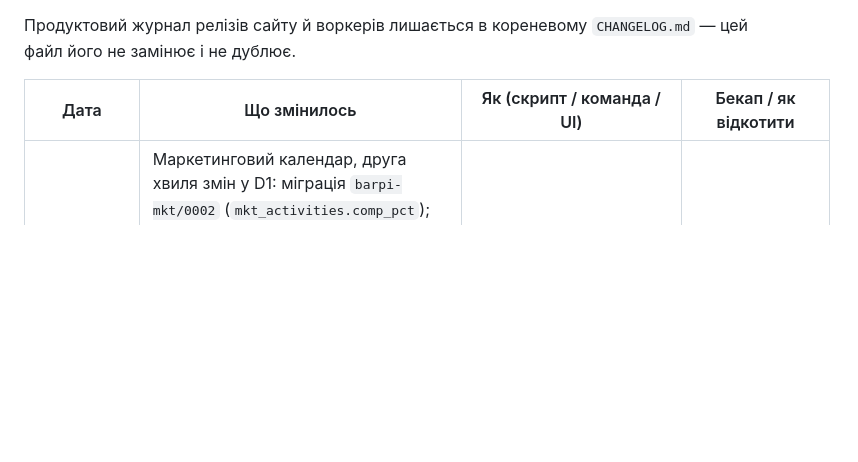
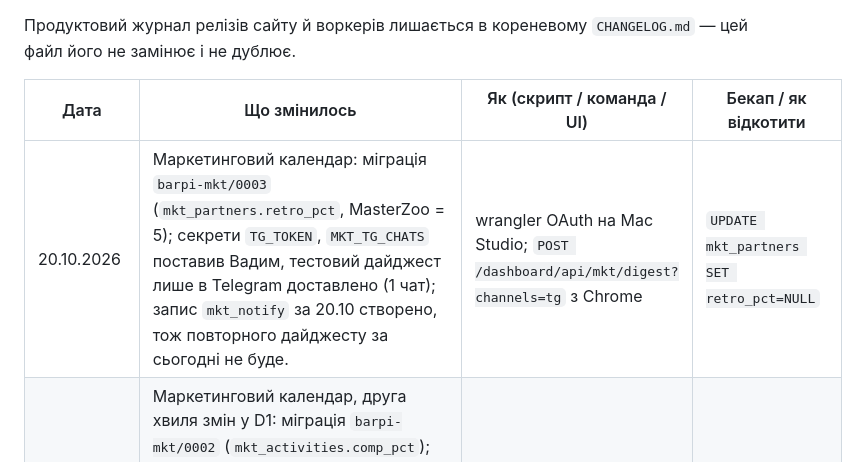
Before and after one commit to dreamcarua/barpi-brand-book, a Markdown page: docs/changelog.md, the part around the change. Drawn GitHub-style; blank space fills up the shorter version.

```diff
--- a/docs/changelog.md
+++ b/docs/changelog.md
@@ -6,6 +6,7 @@
 
 | Дата | Що змінилось | Як (скрипт / команда / UI) | Бекап / як відкотити |
 |---|---|---|---|
+| 20.10.2026 | Маркетинговий календар: міграція `barpi-mkt/0003` (`mkt_partners.retro_pct`, MasterZoo = 5); секрети `TG_TOKEN`, `MKT_TG_CHATS` поставив Вадим, тестовий дайджест лише в Telegram доставлено (1 чат); запис `mkt_notify` за 20.10 створено, тож повторного дайджесту за сьогодні не буде. | wrangler OAuth на Mac Studio; `POST /dashboard/api/mkt/digest?channels=tg` з Chrome | `UPDATE mkt_partners SET retro_pct=NULL` |
 | 20.10.2026 | Маркетинговий календар, друга хвиля змін у D1: міграція `barpi-mkt/0002` (`mkt_activities.comp_pct`); умови 30 акцій зі специфікацій промо на Drive (`supplier_discount_pct`, `comp_pct`, `discount_pct`, `mechanic`, позначка в коментарі); дати #31 → 25.05, #68 → 30.08, #86 → старт 19.10; #88 → хвиля 09–22.11 + дві нові активності (06–08.11, 27–29.11, `source='import-spec'`); 4 акції дрібного опту: `supplier_discount_pct = discount_pct`. Тестові активності #92–#95 видалено (м'яко, `deleted=1`), тестова `ad_events` `mkt-95` має статус `cancelled`, розрахунок #1 позначено `cancelled`. Перерахунок аналізу всіх акцій. | wrangler OAuth на Mac Studio, Cloudflare MCP (D1), API воркера з Chrome Вадима | `UPDATE mkt_activities SET … ` за знімком D1 Time Travel до 20.10.2026 12:30 UTC; нові рядки: `DELETE FROM mkt_activities WHERE source='import-spec'` |
 | 20.10.2026 | Маркетинговий календар у проді: D1 `barpi-bible` — таблиці `mkt_*` + довідник 21 партнера (міграція `barpi-mkt/migrations/0001`), ще 4 партнери і 88 активностей 2026 р. з `Barpi_Marketing_Calendar_2026.xlsx` (`source='import-xlsx-2026'`; 52 рядки UGC/амбасадорів не імпортовано; телефони, адреси, ПІБ з коментарів вирізано; 5 рядків з підозрілими датами позначені в коментарі «уточнити»), активність HRUM10 з `ad_events` привʼязана (`ad_event_id='promo-2026-10-hrum10'`). Воркер `barpi-mkt` (маршрути `brand.barpi.ua/dashboard/api/mkt/*`, `/mkt-ics/*`, cron щогодини), секрет `ICS_TOKEN`. Секрети `TG_TOKEN`, `MKT_TG_CHATS` НЕ встановлено (див. `docs/tasks.md`). | wrangler 4.97 OAuth на Mac Studio (`d1 execute --remote --file`, `deploy`, `secret put`); SQL імпорту згенеровано з xlsx скриптом у сесії, в репо не кладено (бізнес-дані, репо публічне) | `wrangler delete barpi-mkt`; `DELETE FROM mkt_activities WHERE source='import-xlsx-2026'`; таблиці: `DROP TABLE mkt_*`; D1 Time Travel |
 | 19.10.2026 | Кар'єра: (1) дві нові вакансії з PDF Вадима в D1 `hr_vacancies` (id 2 «Менеджер по роботі з клієнтами», id 3 «Працівник на харчове виробництво»), опубліковані, з зарплатою «від» на сайті; (2) `barpi-hr` передеплоєно з `HR_NOTIFY_EMAIL` + hr@sneco.ua; (3) Email Routing: додано hr@sneco.ua (pending), fg@abrisart.com досі pending; (4) CF Access policy «Allowlist 5 emails»: додано hr@sneco.ua. | Cloudflare MCP (D1), wrangler на mac-home, dashboard API з Chrome Вадима | вакансії: `UPDATE hr_vacancies SET publish_site=0 WHERE id IN (2,3)`; Access: прибрати email у політиці (знімок `cf-access-policy.json`) |
```
Also changed, not shown: docs/decisions.md (+2 -0 lines), docs/tasks.md (+1 -1 lines).
